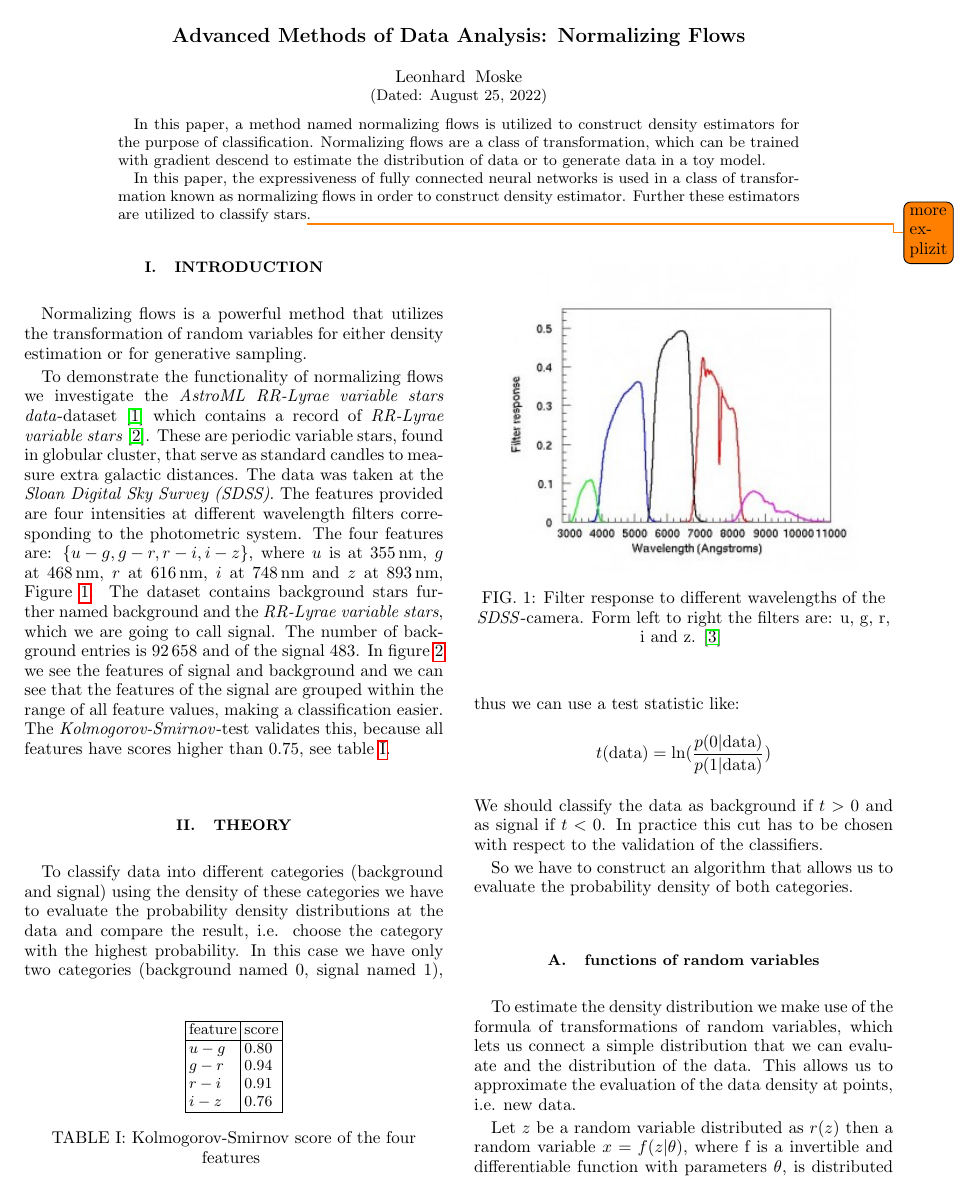
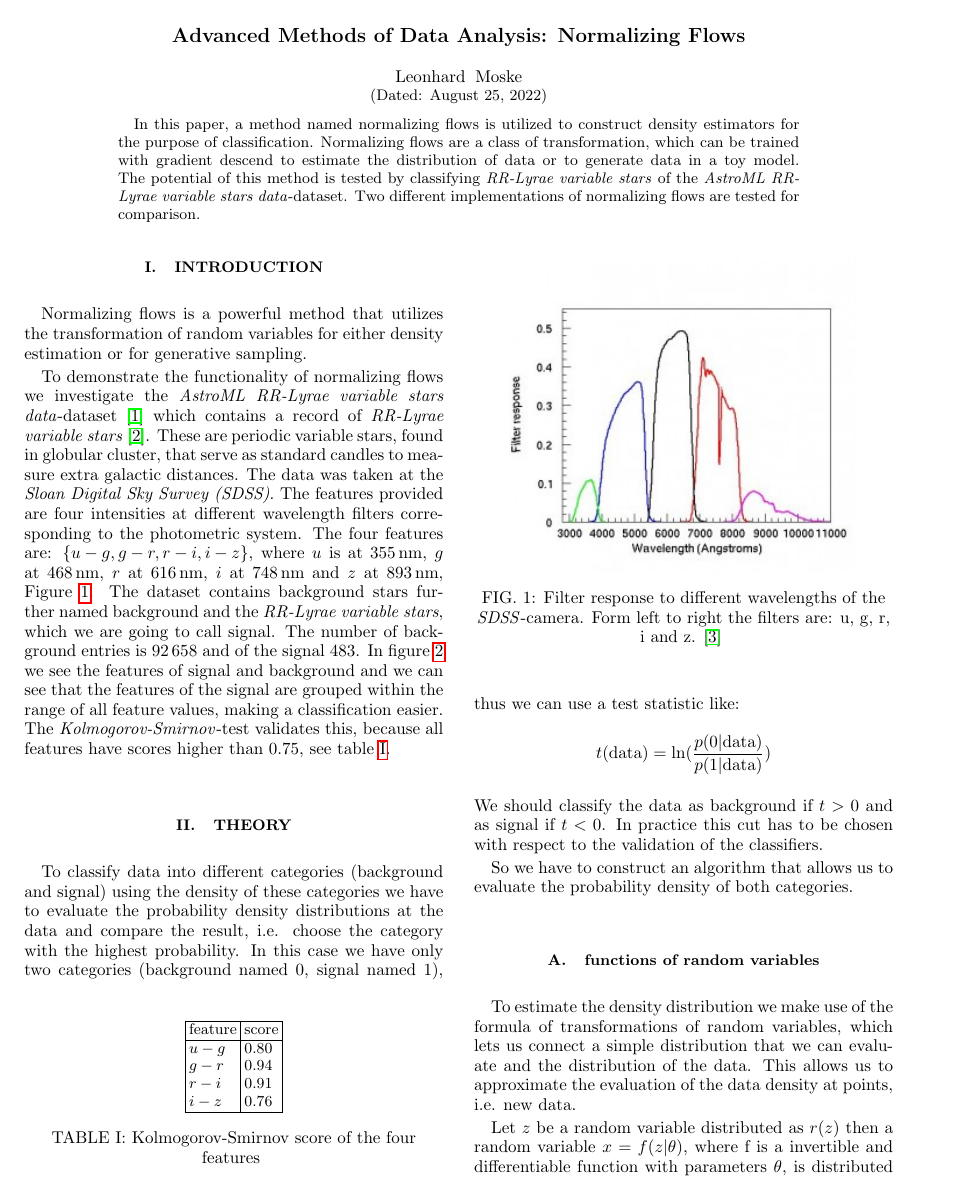
Before and after one commit to Leonhard-Moske/SMDA2, a LaTeX paper (termPaper/Tex/final_report/report.tex): page 1 of 5. Compiled offline with pdfLaTeX.

Commit message:
abstract last todo gone

```diff
--- a/termPaper/Tex/final_report/report.tex
+++ b/termPaper/Tex/final_report/report.tex
@@ -82,9 +82,8 @@
 %    use the optional argument of the \verb+\item+ command to give the category of each item.
 %  \end{description}
 
-In this paper, a method named normalizing flows is utilized to construct density estimators for the purpose of classification. Normalizing flows are a class of transformation, which can be trained with gradient descend to estimate the distribution of data or to generate data in a toy model.
-
-In this paper, the expressiveness of fully connected neural networks is used in a class of transformation known as normalizing flows in order to construct density estimator. Further these estimators are utilized to classify stars\todo{more explizit}.
+In this paper, a method named normalizing flows is utilized to construct density estimators for the purpose of classification. Normalizing flows are a class of transformation, which can be trained with gradient descend to estimate the distribution of data or to generate data in a toy model. The potential of this method is tested by classifying \textit{RR-Lyrae variable stars} of the \textit{AstroML RR-Lyrae variable stars data}-dataset.
+Two different implementations of normalizing flows are tested for comparison.
 
 \end{abstract}
 \maketitle
```
Also changed, not shown: termPaper/Tex/final_report/report.pdf, termPaper/Tex/final_report/report.tex (2 more changed lines).
